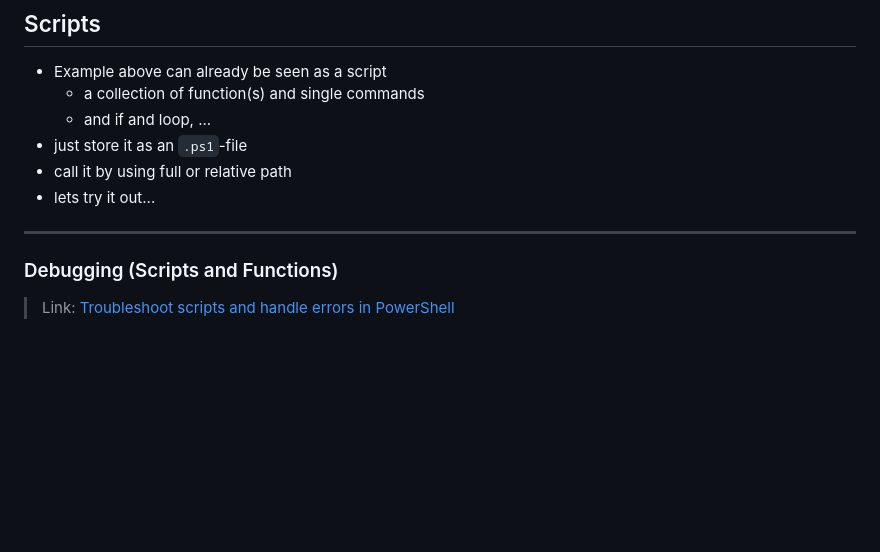
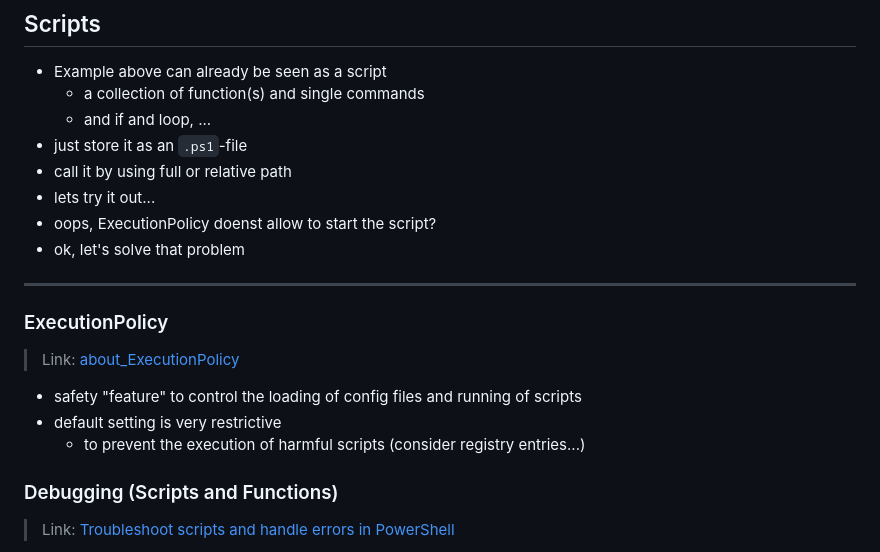
Before and after one commit to litec-hasp/powershell-intro, a Markdown page: 04-Scripts_Modules/readme.md, the part around the change. Drawn GitHub-style; blank space fills up the shorter version.

Commit message:
feat: added execution policy info (unfinished)

```diff
--- a/04-Scripts_Modules/readme.md
+++ b/04-Scripts_Modules/readme.md
@@ -56,8 +56,22 @@ Get-SystemEvent -ComputerName $env:computername
 - just store it as an `.ps1`-file
 - call it by using full or relative path
 - lets try it out...
+- oops, ExecutionPolicy doenst allow to start the script?
+- ok, let's solve that problem
 
 ---
+
+### ExecutionPolicy
+
+> Link: [about_ExecutionPolicy](https://learn.microsoft.com/en-us/powershell/module/microsoft.powershell.core/about/about_execution_policies?view=powershell-7.2)
+
+- safety "feature" to control the loading  of config files and running of scripts
+- default setting is very restrictive
+  - to prevent the execution of harmful scripts (consider registry entries...)
+
+
+
+
 
 ### Debugging (Scripts and Functions)
 
```
